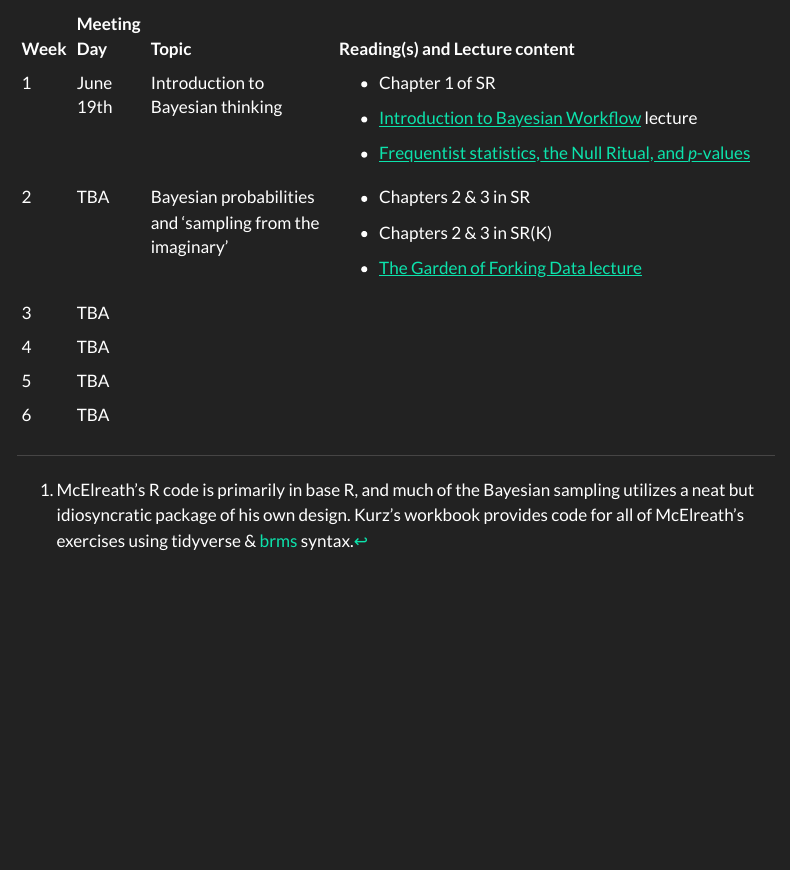
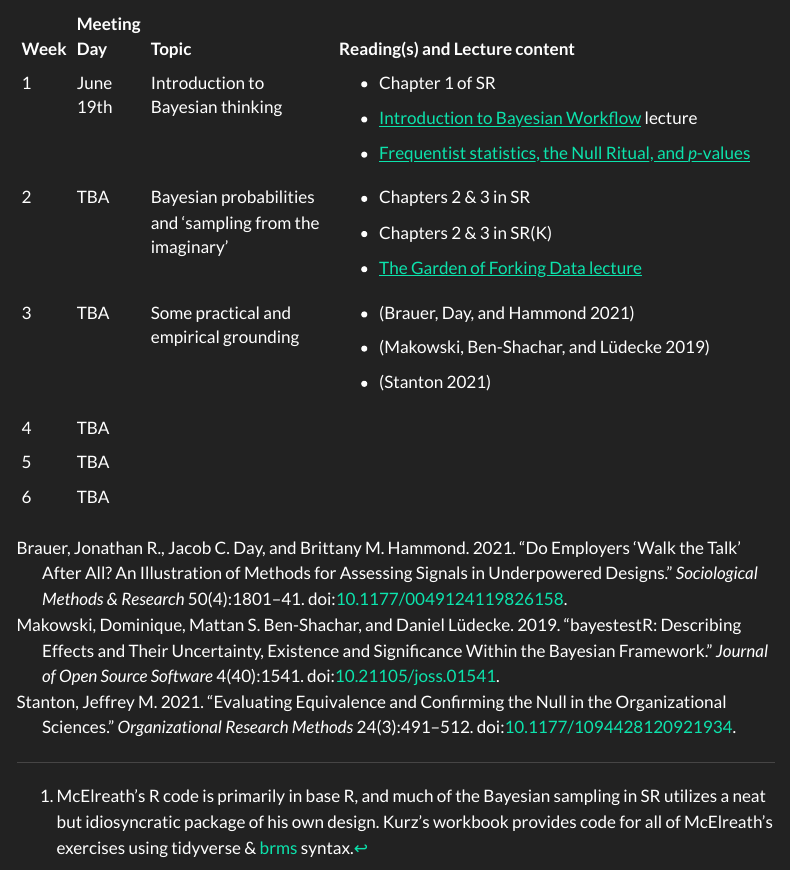
Before and after one commit to selked/bayesian-book-club, a Quarto document (schedule.qmd): the page in a window 1100 px wide, from 180 px down. Rendered offline with R 4.5, knitr and Pandoc in place of Quarto, with nearby package versions; menus at the side of the page are left out.

Commit message:
Adding readings to week 3

```diff
--- a/references.bib
+++ b/references.bib
@@ -330,3 +330,33 @@
   edition = {Version 1.3.0},
   url = {https://solomon.quarto.pub/dbda2/}
 }
+
+@article{Makowski2019, doi = {10.21105/joss.01541},
+  url = {https://doi.org/10.21105/joss.01541},
+  year = {2019},
+  publisher = {The Open Journal},
+  volume = {4},
+  number = {40},
+  pages = {1541},
+  author = {Makowski, Dominique and Ben-Shachar, Mattan S. and Lüdecke, Daniel},
+  title = {bayestestR: Describing Effects and their Uncertainty, Existence and Significance within the Bayesian Framework},
+  journal = {Journal of Open Source Software}
+}
+
+
+@article{stanton_evaluating_2021,
+	title = {Evaluating Equivalence and Confirming the Null in the Organizational Sciences},
+	volume = {24},
+	issn = {1094-4281},
+	url = {https://doi.org/10.1177/1094428120921934},
+	doi = {10.1177/1094428120921934},
+	abstract = {Testing and rejecting the null hypothesis is a routine part of quantitative research, but relatively few organizational researchers prepare for confirming the null or, similarly, testing a hypothesis of equivalence (e.g., that two group means are practically identical). Both theory and practice could benefit from greater attention to this capability. Planning ahead for equivalence testing also provides helpful input on assuring sufficient statistical power in a study. This article provides background on these ideas plus guidance on the use of two frequentist and two Bayesian techniques for testing a hypothesis of no nontrivial effect. The guidance highlights some faulty strategies and how to avoid them. An organizationally relevant example illustrates how to put these techniques into practice. A simulation compares the four techniques to support recommendations of when and how to use each one. A nine-step process table describes separate analytical tracks for frequentist and Bayesian equivalence techniques.},
+	pages = {491--512},
+	number = {3},
+	journaltitle = {Organizational Research Methods},
+	publisher = {{SAGE} Publications Inc},
+	author = {Stanton, Jeffrey M.},
+	urldate = {2026-05-27},
+	date = {2021-07-01},
+	file = {PDF:C\:\\Users\\selke\\Zotero\\storage\\H8HLQGKA\\Stanton - 2021 - Evaluating Equivalence and Confirming the Null in the Organizational Sciences.pdf:application/pdf},
+}
--- a/schedule.qmd
+++ b/schedule.qmd
@@ -1,5 +1,7 @@
 ---
 title: "Schedule"
+bibliography: references.bib
+csl: american-sociological-association.csl
 page-layout: full
 ---
 
@@ -26,7 +28,11 @@ BR = *Bayes Rules* by Johnson, Ott, and Dogucu
 |         |             |                                                          |                                                                                                                                     |
 |         |             |                                                          | - [The Garden of Forking Data lecture](https://www.youtube.com/watch?v=pGVkCWlXnlg&list=PLDcUM9US4XdNOlqSyhe38US8mFgmqzI14&index=2) |
 +---------+-------------+----------------------------------------------------------+-------------------------------------------------------------------------------------------------------------------------------------+
-| 3       | TBA         |                                                          |                                                                                                                                     |
+| 3       | TBA         | Some practical and empirical grounding                   | - [@brauer_employers_2021]                                                                                                          |
+|         |             |                                                          |                                                                                                                                     |
+|         |             |                                                          | - [@Makowski2019]                                                                                                                   |
+|         |             |                                                          |                                                                                                                                     |
+|         |             |                                                          | - [@stanton_evaluating_2021]                                                                                                        |
 +---------+-------------+----------------------------------------------------------+-------------------------------------------------------------------------------------------------------------------------------------+
 | 4       | TBA         |                                                          |                                                                                                                                     |
 +---------+-------------+----------------------------------------------------------+-------------------------------------------------------------------------------------------------------------------------------------+
```
Also changed, not shown: .quarto/idx/schedule.qmd.json, docs/search.json, schedule.qmd (4 more changed lines), 2 other files.
